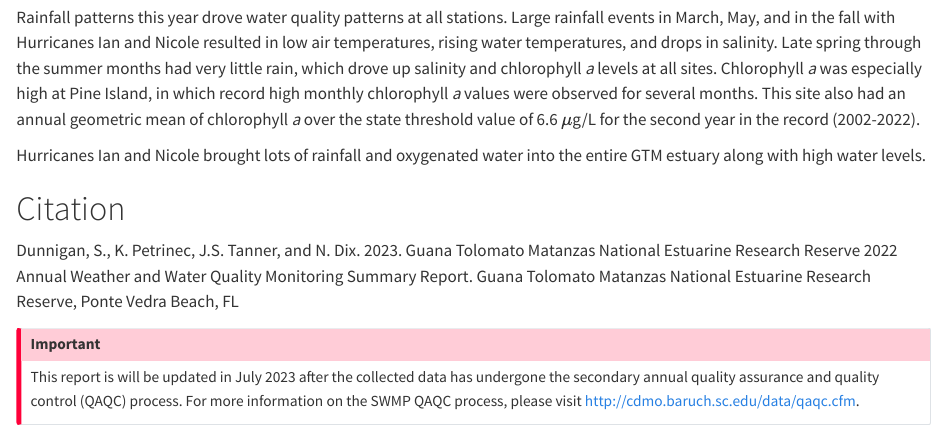
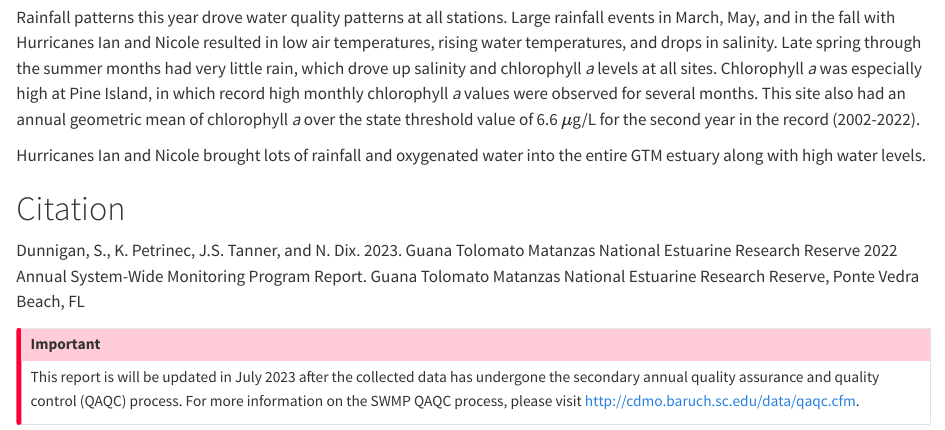
Before and after one commit to GTMNERR/2022-swmp-annual-report, a Quarto document (index.qmd): the page in a window 1100 px wide, from 210 px down. Rendered offline with R 4.5, knitr and Pandoc in place of Quarto, with nearby package versions.

Commit message:
updated citations

````diff
--- a/index.qmd
+++ b/index.qmd
@@ -10,7 +10,7 @@ Hurricanes Ian and Nicole brought lots of rainfall and oxygenated water into the
 
 # Citation {.unnumbered}
 
-Dunnigan, S., K. Petrinec, J.S. Tanner, and N. Dix. 2023. Guana Tolomato Matanzas National Estuarine Research Reserve 2022 Annual Weather and Water Quality Monitoring Summary Report. Guana Tolomato Matanzas National Estuarine Research Reserve, Ponte Vedra Beach, FL
+Dunnigan, S., K. Petrinec, J.S. Tanner, and N. Dix. 2023. Guana Tolomato Matanzas National Estuarine Research Reserve 2022 Annual System-Wide Monitoring Program Report. Guana Tolomato Matanzas National Estuarine Research Reserve, Ponte Vedra Beach, FL
 
 ```{=openxml}
 <w:p><w:r><w:br w:type="page"/></w:r></w:p>
````
Also changed, not shown: README.md.
